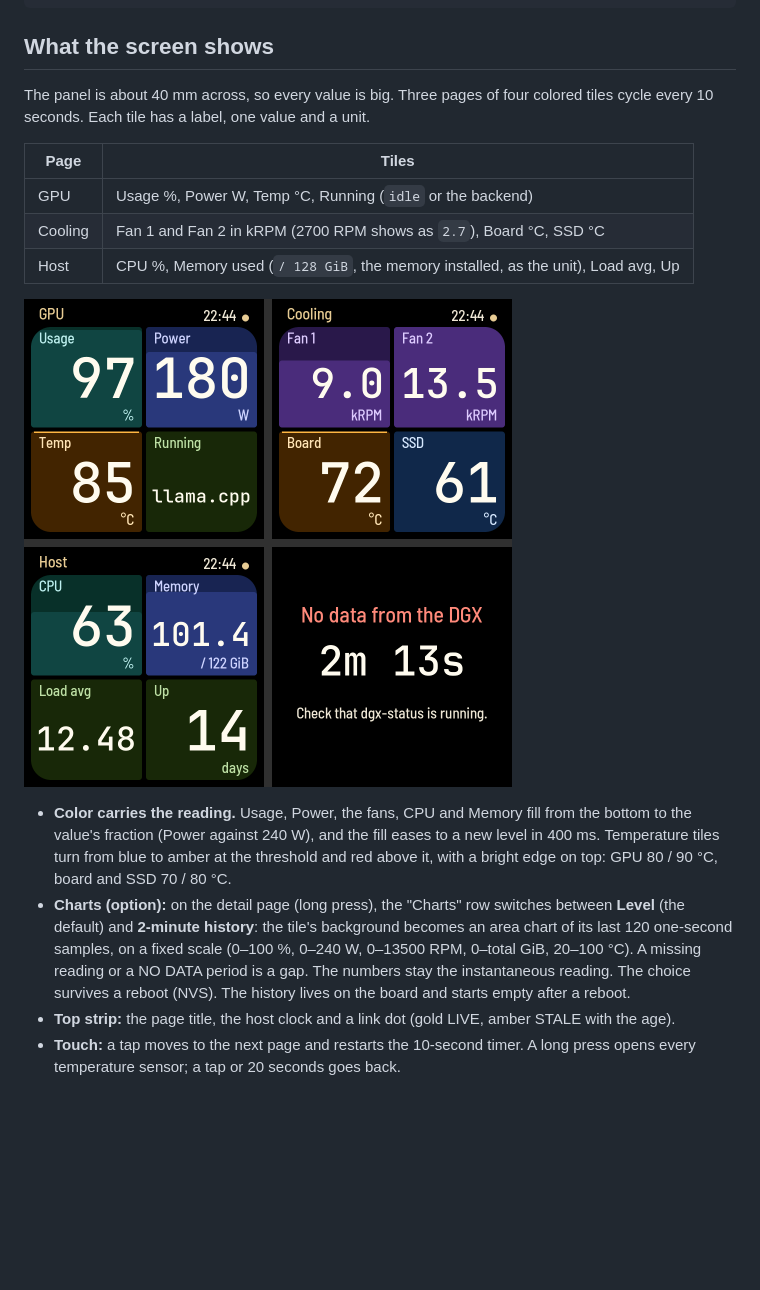
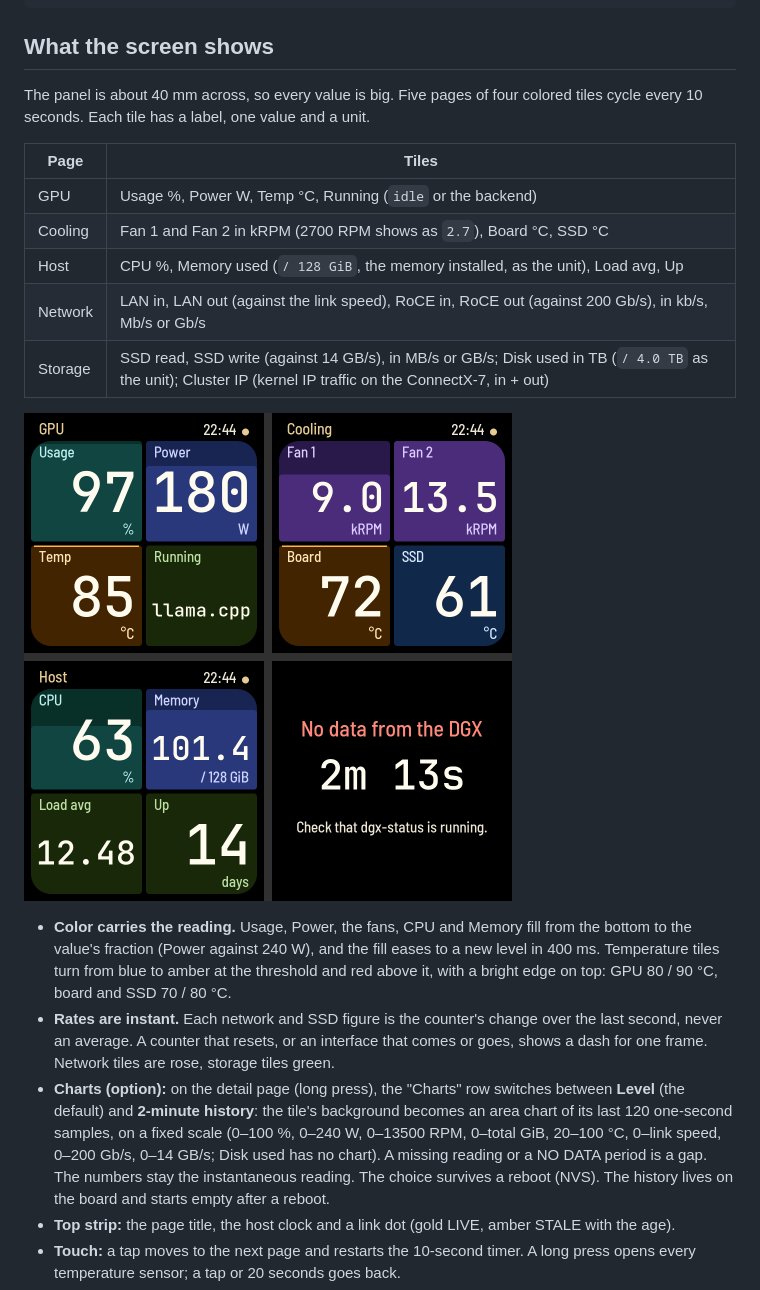
Before and after one commit to evanwtf/dgx-status-display, a Markdown page: README.md, the part around the change. Drawn GitHub-style; pictures changed too: docs/img/pages.png; blank space fills up the shorter version.

```diff
--- a/README.md
+++ b/README.md
@@ -265,7 +265,7 @@ sudo systemctl disable --now dgx-status   # the factory app does not read frames
 
 ## What the screen shows
 
-The panel is about 40 mm across, so every value is big. Three pages of four
+The panel is about 40 mm across, so every value is big. Five pages of four
 colored tiles cycle every 10 seconds. Each tile has a label, one value and a
 unit.
 
@@ -274,6 +274,8 @@ unit.
 | GPU | Usage %, Power W, Temp °C, Running (`idle` or the backend) |
 | Cooling | Fan 1 and Fan 2 in kRPM (2700 RPM shows as `2.7`), Board °C, SSD °C |
 | Host | CPU %, Memory used (`/ 128 GiB`, the memory installed, as the unit), Load avg, Up |
+| Network | LAN in, LAN out (against the link speed), RoCE in, RoCE out (against 200 Gb/s), in kb/s, Mb/s or Gb/s |
+| Storage | SSD read, SSD write (against 14 GB/s), in MB/s or GB/s; Disk used in TB (`/ 4.0 TB` as the unit); Cluster IP (kernel IP traffic on the ConnectX-7, in + out) |
 
 ![The three pages and the NO DATA screen](docs/img/pages.png)
 
@@ -282,11 +284,15 @@ unit.
   fill eases to a new level in 400 ms. Temperature tiles turn from blue to
   amber at the threshold and red above it, with a bright edge on top:
   GPU 80 / 90 °C, board and SSD 70 / 80 °C.
+- **Rates are instant.** Each network and SSD figure is the counter's change
+  over the last second, never an average. A counter that resets, or an
+  interface that comes or goes, shows a dash for one frame. Network tiles
+  are rose, storage tiles green.
 - **Charts (option):** on the detail page (long press), the "Charts" row
   switches between **Level** (the default) and **2-minute history**: the
   tile's background becomes an area chart of its last 120 one-second
   samples, on a fixed scale (0–100 %, 0–240 W, 0–13500 RPM, 0–total GiB,
-  20–100 °C). A missing reading or a NO DATA period is a gap. The numbers
+  20–100 °C, 0–link speed, 0–200 Gb/s, 0–14 GB/s; Disk used has no chart). A missing reading or a NO DATA period is a gap. The numbers
   stay the instantaneous reading. The choice survives a reboot (NVS). The
   history lives on the board and starts empty after a reboot.
 - **Top strip:** the page title, the host clock and a link dot (gold LIVE,
```
Also changed, not shown: docs/changelog.md (+10 -0 lines), 12 other files.
